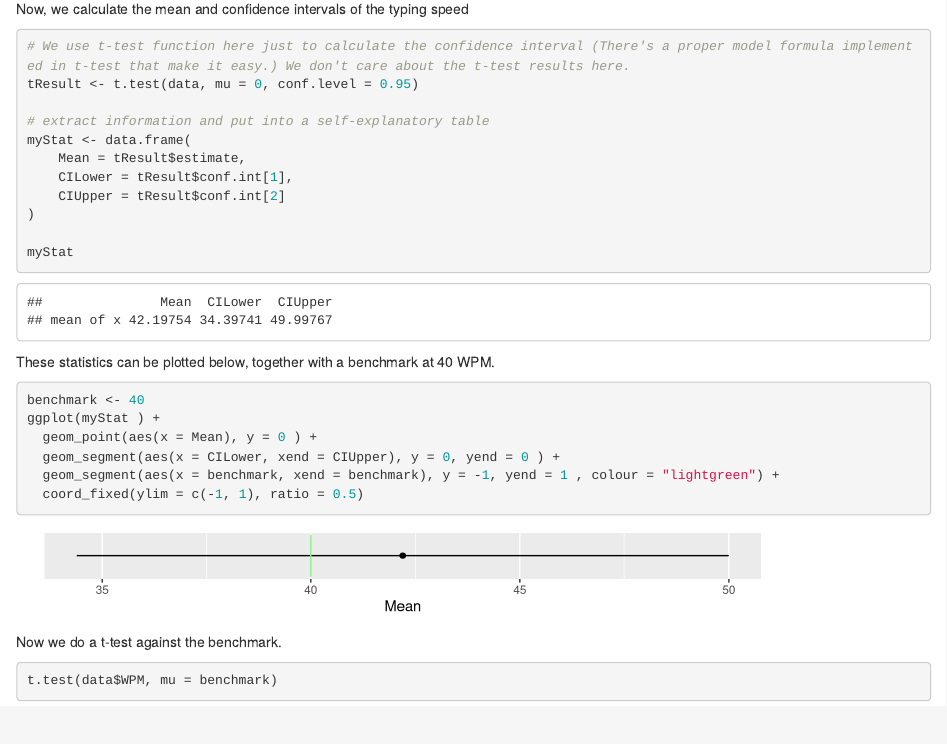
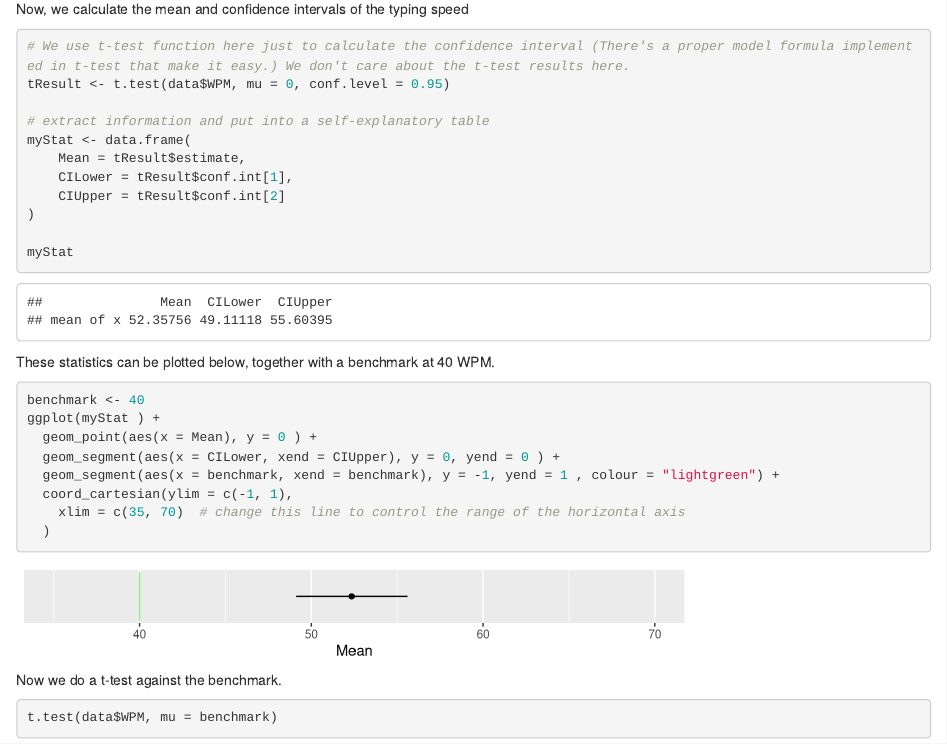
Before and after one commit to chatchavan/StatisticsLecture, an R Markdown document (Tryouts/Inference-1.Rmd): the page in a window 1100 px wide, from 1350 px down. Rendered offline with R 4.5, knitr and Pandoc, with nearby package versions.

Commit message:
Improve plot size and fixed t-test

````diff
--- a/Tryouts/Inference-1.Rmd
+++ b/Tryouts/Inference-1.Rmd
@@ -31,7 +31,7 @@ Now, we calculate the mean and confidence intervals of the typing speed
 
 ```{r}
 # We use t-test function here just to calculate the confidence interval (There's a proper model formula implemented in t-test that make it easy.) We don't care about the t-test results here.
-tResult <- t.test(data, mu = 0, conf.level = 0.95)
+tResult <- t.test(data$WPM, mu = 0, conf.level = 0.95)
 
 # extract information and put into a self-explanatory table
 myStat <- data.frame(
@@ -45,13 +45,15 @@ myStat
 
 These statistics can be plotted below, together with a benchmark at 40 WPM.
 
-```{r, fig.width = 8, fig.height = 1}
+```{r, fig.height = 1, fig.width = 7}
 benchmark <- 40
 ggplot(myStat ) +
   geom_point(aes(x = Mean), y = 0 ) +
   geom_segment(aes(x = CILower, xend = CIUpper), y = 0, yend = 0 ) +
   geom_segment(aes(x = benchmark, xend = benchmark), y = -1, yend = 1 , colour = "lightgreen") +
-  coord_fixed(ylim = c(-1, 1), ratio = 0.5)
+  coord_cartesian(ylim = c(-1, 1),
+    xlim = c(35, 70)  # change this line to control the range of the horizontal axis
+  )
 ```
 
 Now we do a t-test against the benchmark.
````
